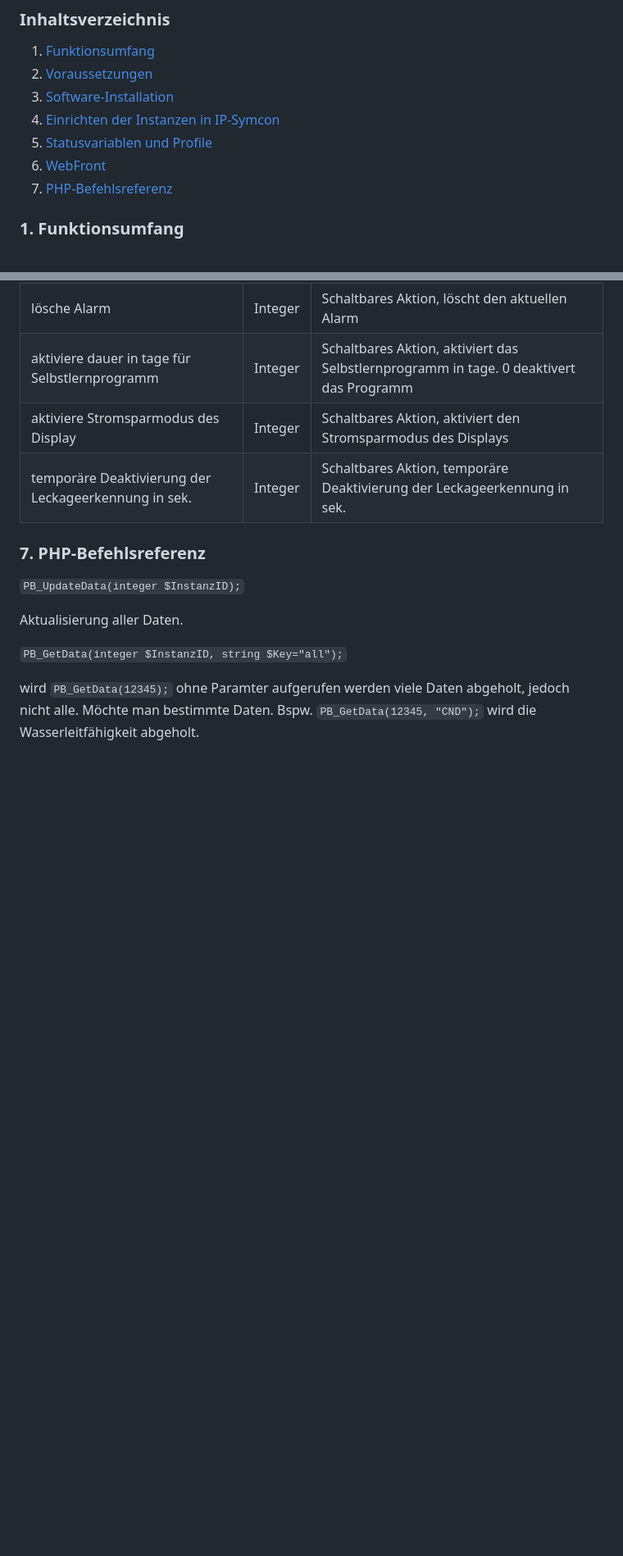
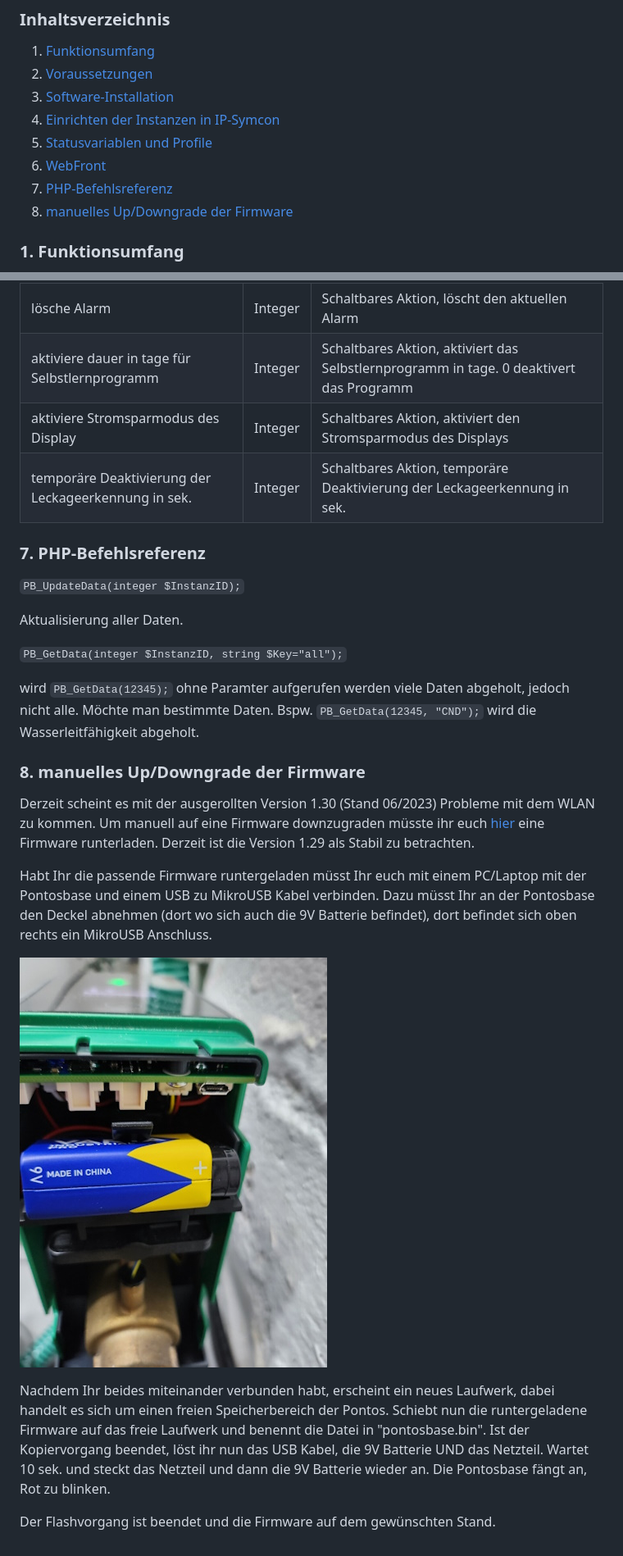
Before and after one commit to lorbetzki/net.lorbetzki.pontosbase, a Markdown page: README.md, 2 parts joined by grey strips. Shown at 82% size. GitHub-like rendering; pictures changed too: docs/pontos.jpg (added); blank space fills up the shorter version.

Commit message:
Howto Firmware up/downgrade

```diff
--- a/README.md
+++ b/README.md
@@ -10,6 +10,7 @@ die Pontos Base ist ein Wassermanagmentsystems der Firmware Hansgrohe und wird,
 5. [Statusvariablen und Profile](#5-statusvariablen-und-profile)
 6. [WebFront](#6-webfront)
 7. [PHP-Befehlsreferenz](#7-php-befehlsreferenz)
+8. [manuelles Up/Downgrade der Firmware](8#-manuelles-Up/Downgrade-der-Firmware)
 
 ### 1. Funktionsumfang
 
@@ -123,3 +124,15 @@ Aktualisierung aller Daten.
 
 wird `PB_GetData(12345);` ohne Paramter aufgerufen werden viele Daten abgeholt, jedoch nicht alle. Möchte man bestimmte Daten. Bspw.
 `PB_GetData(12345, "CND");` wird die Wasserleitfähigkeit abgeholt.
+
+### 8. manuelles Up/Downgrade der Firmware
+
+Derzeit scheint es mit der ausgerollten Version 1.30 (Stand 06/2023) Probleme mit dem WLAN zu kommen. Um manuell auf eine Firmware downzugraden müsste ihr euch [hier](https://husty.pl/firmware/pontosbase/) eine Firmware runterladen. Derzeit ist die Version 1.29 als Stabil zu betrachten.
+
+Habt Ihr die passende Firmware runtergeladen müsst Ihr euch mit einem PC/Laptop mit der Pontosbase und einem USB zu MikroUSB Kabel verbinden. Dazu müsst Ihr an der Pontosbase den Deckel abnehmen (dort wo sich auch die 9V Batterie befindet), dort befindet sich oben rechts ein MikroUSB Anschluss.
+
+![grafik](docs/pontos.jpg?raw=true)
+
+Nachdem Ihr beides miteinander verbunden habt, erscheint ein neues Laufwerk, dabei handelt es sich um einen freien Speicherbereich der Pontos. Schiebt nun die runtergeladene Firmware auf das freie Laufwerk und benennt die Datei in "pontosbase.bin". Ist der Kopiervorgang beendet, löst ihr nun das USB Kabel, die 9V Batterie UND das Netzteil. Wartet 10 sek. und steckt das Netzteil und dann die 9V Batterie wieder an. Die Pontosbase fängt an, Rot zu blinken.
+
+Der Flashvorgang ist beendet und die Firmware auf dem gewünschten Stand.
```
Also changed, not shown: 1 other file.
